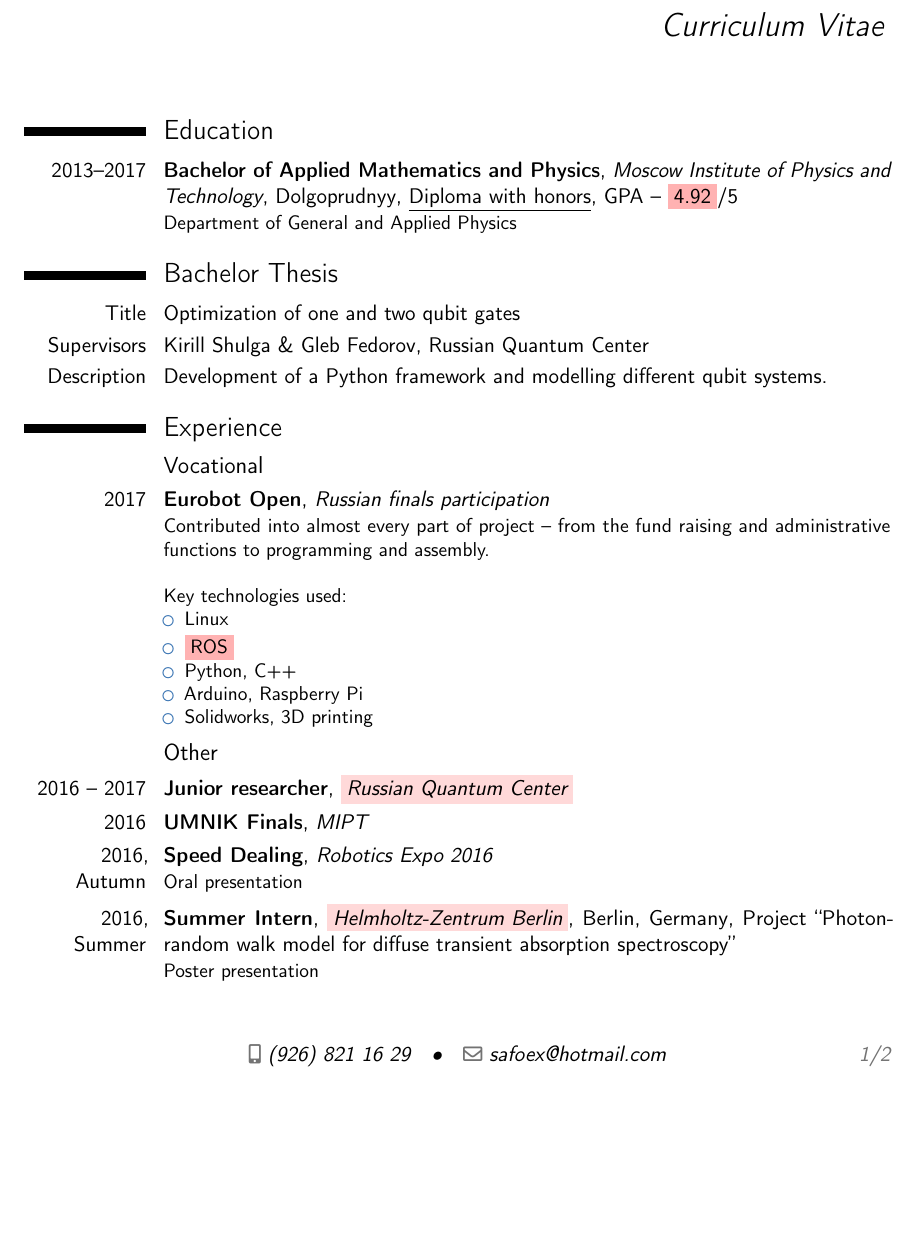
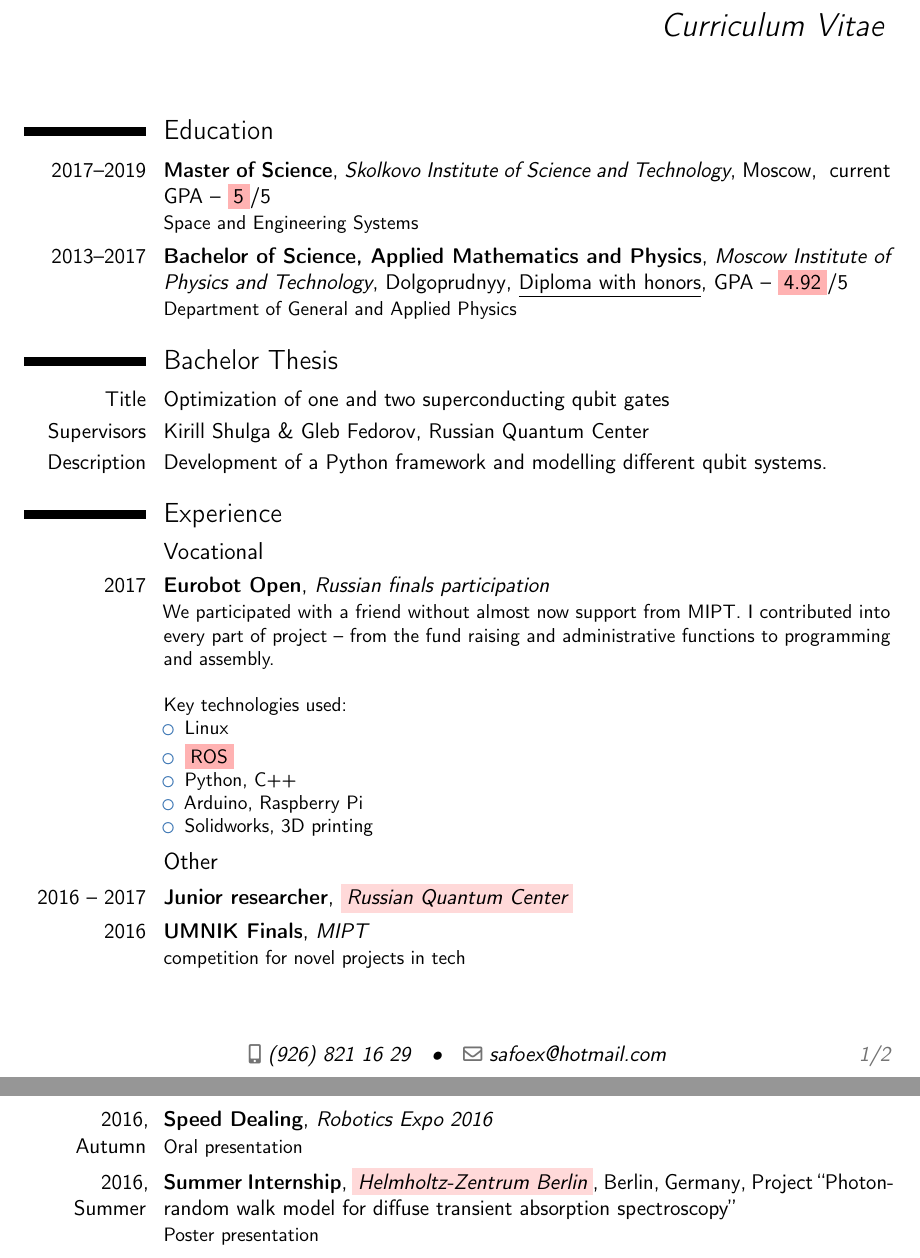
Before and after one commit to safoex/application-skoltech, a LaTeX CV (cv/cv.tex): part of page 1 of 2 before the commit and two parts of pages 1 and 2 of 2 after it, the two joined at a grey line, cut so that both start at the same text, the shorter picture padded with empty space. Compiled offline with pdfLaTeX.

Commit message:
changed cv

```diff
--- a/cv/cv.tex
+++ b/cv/cv.tex
@@ -98,11 +98,12 @@
 \section{Education}
 
 %\cventry{2009--2013}{Student}{Lyceum 64}{Omsk}{\textit{GPA -- 8.0}}{First Class Honours}  % Arguments not required can be left empty
-\cventry{2013--2017}{Bachelor of Applied Mathematics and Physics}{Moscow Institute of Physics and Technology}{Dolgoprudnyy}{\underline{Diploma with honors},~GPA -- \colorbox{RED!30}{4.92}/5}{Department of General and Applied Physics}
+\cventry{2017--2019}{Master of Science}{Skolkovo Institute of Science and Technology}{Moscow}{ current GPA -- \colorbox{RED!30}{5}/5}{ Space and Engineering Systems}
+\cventry{2013--2017}{Bachelor of Science, Applied Mathematics and Physics}{Moscow Institute of Physics and Technology}{Dolgoprudnyy}{\underline{Diploma with honors},~GPA -- \colorbox{RED!30}{4.92}/5}{Department of General and Applied Physics}
 
 \section{Bachelor Thesis}
 
-\cvitem{Title}{Optimization of one and two qubit gates}
+\cvitem{Title}{Optimization of one and two superconducting qubit gates}
 \cvitem{Supervisors}{Kirill Shulga \& Gleb Fedorov, Russian Quantum Center}
 \cvitem{Description}{Development of a Python framework and modelling different qubit systems.}
 
@@ -113,9 +114,20 @@
 \section{Experience}
 
 \subsection{Vocational}
+\cventry{2017-2018}{Eurobot Open}{Skoltech}{}{}{
+Skoltech won past 2 national competitions and took 5\textsuperscript{th} place at Finals. This year I'm the captain of Skoltech's team.
+\newline{}\newline{}
+Key responsibilites:
+\begin{itemize}
+	\item Linux, \colorbox{RED!30}{ROS}
+	\item Python, C++
+	\item Arduino, Raspberry Pi
+	\item Solidworks, 3D printing
+\end{itemize}
 
+}
 \cventry{2017}{Eurobot Open}{Russian finals participation}{}{}{
-Contributed into almost every part of project -- from the fund raising and administrative functions to programming and assembly.
+We participated with a friend without almost now support from MIPT. I contributed into  every part of project -- from the fund raising and administrative functions to programming and assembly.
 \newline{}\newline{}
 Key technologies used:
 \begin{itemize}
@@ -133,9 +145,9 @@ Key technologies used:
 
 \subsection{Other}
 \cventry{2016 -- 2017}{Junior researcher}{\colorbox{RED!15}{Russian Quantum Center}}{}{}{}
-\cventry{2016}{UMNIK Finals}{MIPT}{}{}{}
+\cventry{2016}{UMNIK Finals}{MIPT}{}{}{competition for novel projects in tech}
 \cventry{2016, Autumn}{Speed Dealing}{Robotics Expo 2016}{}{}{ Oral presentation}
-\cventry{2016, Summer}{Summer Intern}{\colorbox{RED!15}{Helmholtz-Zentrum Berlin}}{Berlin, Germany}{Project ``Photon-random walk model for diffuse transient absorption spectroscopy''}{Poster presentation}
+\cventry{2016, Summer}{Summer Internship}{\colorbox{RED!15}{Helmholtz-Zentrum Berlin}}{Berlin, Germany}{Project ``Photon-random walk model for diffuse transient absorption spectroscopy''}{Poster presentation}
 
 \cventry{2015--2016}{Website development}{dati.mipt.ru}{\textbf{D}epartment of \textbf{A}pplied and \textbf{T}heoretical \textbf{I}nformatics}{}{}
 
```
Also changed, not shown: cv/cv.pdf, 2 other files.
